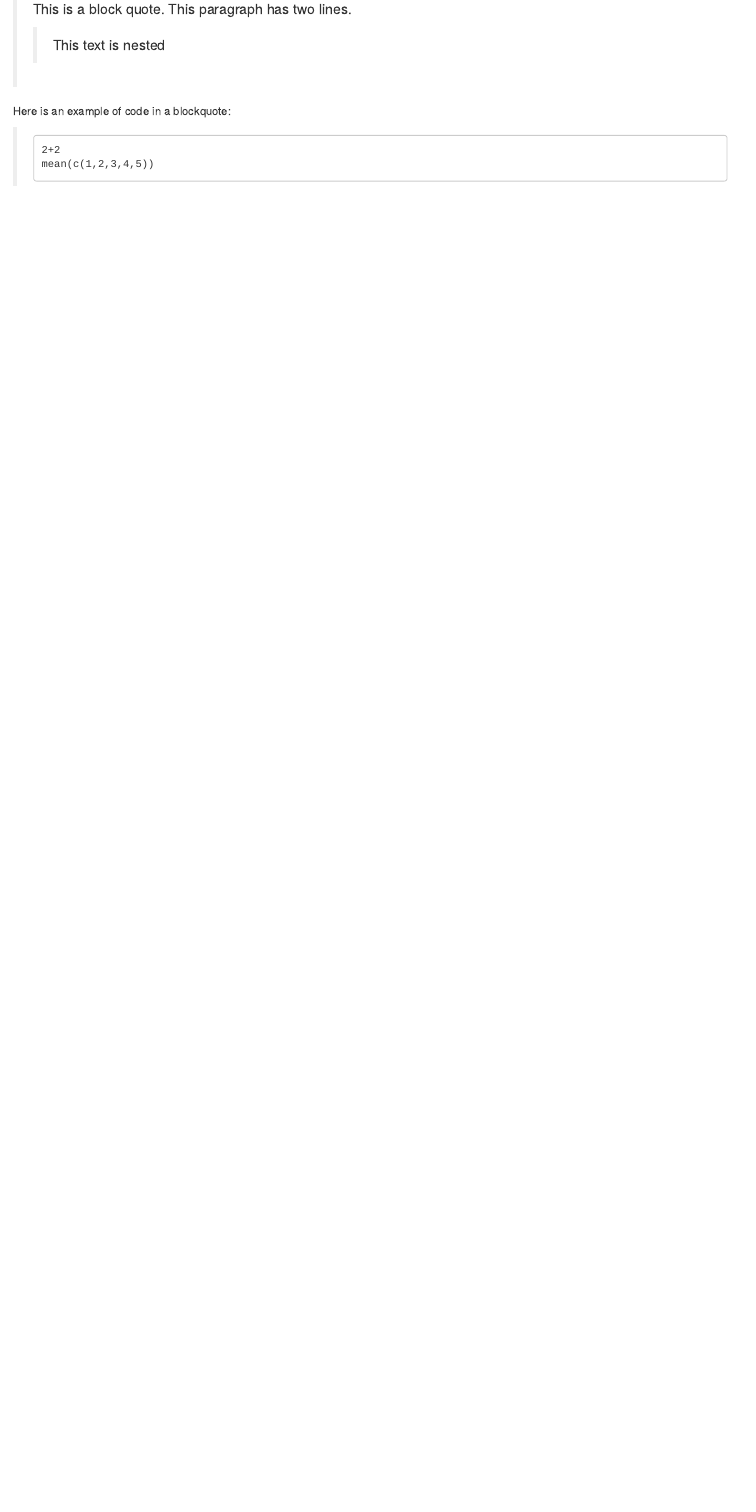
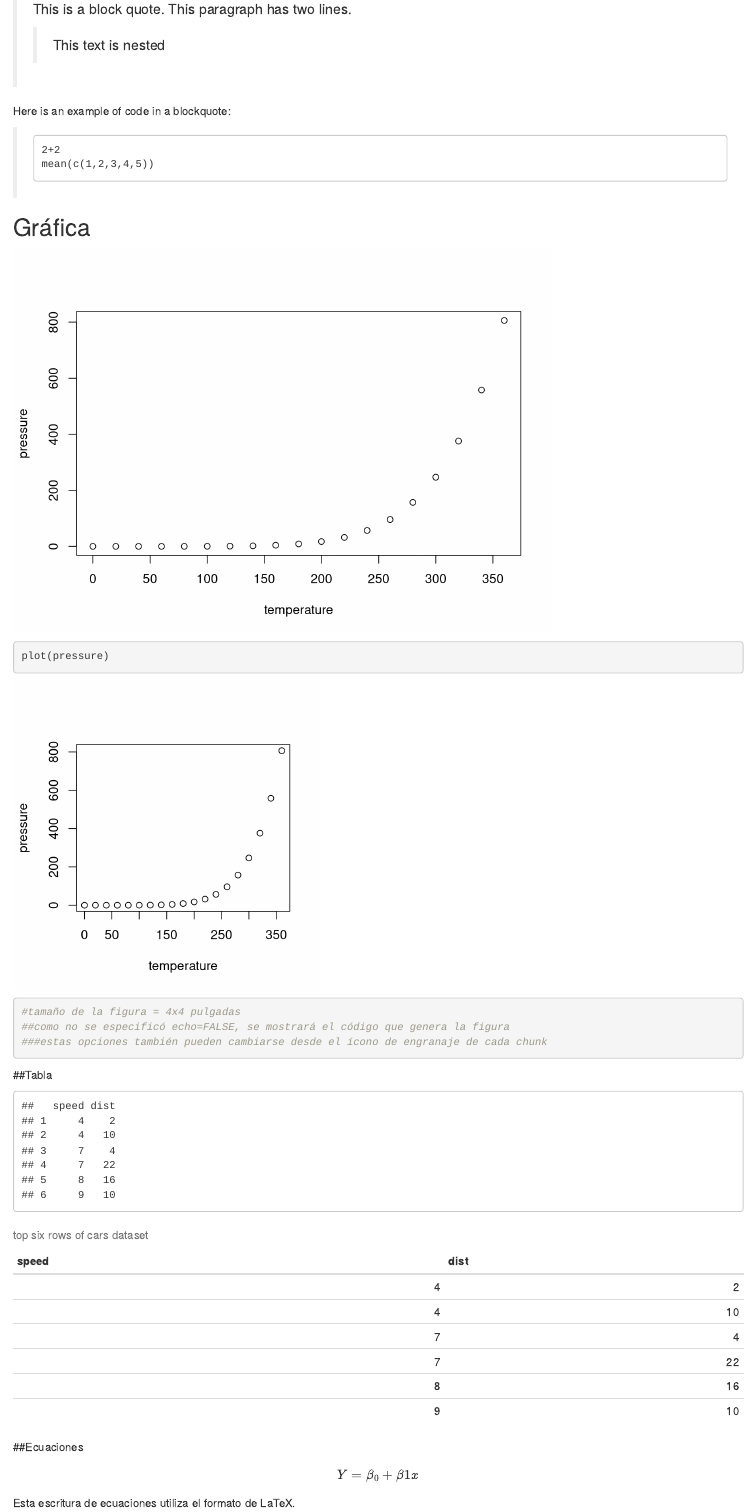
Before and after one commit to fsanabria-mora/rmd, an R Markdown document (rmd_module2.Rmd): the page in a window 1100 px wide, from 1580 px down. Rendered offline with R 4.5, knitr and Pandoc, with nearby package versions.

Commit message:
new files2

````diff
--- a/rmd_module2.Rmd
+++ b/rmd_module2.Rmd
@@ -96,3 +96,35 @@ Here is an example of code in a blockquote:
 
 >     2+2
 >     mean(c(1,2,3,4,5))
+
+
+## Gráfica
+
+```{r pressure, echo=FALSE}
+plot(pressure)
+
+#echo=FALSE impide que se muestre el código que genera el gráfico
+```
+
+```{r pressure2, fig.width=4, fig.height=4}
+plot(pressure)
+
+#tamaño de la figura = 4x4 pulgadas
+##como no se especificó echo=FALSE, se mostrará el código que genera la figura
+###estas opciones también pueden cambiarse desde el ícono de engranaje de cada chunk
+```
+
+##Tabla
+
+```{r tablas, echo=FALSE}
+head(cars)
+knitr::kable(head(cars),
+             caption = "top six rows of cars dataset")
+
+#la función kable se usa para construir tablas
+```
+
+##Ecuaciones
+
+$$ Y = \beta_0 + \beta1x $$
+Esta escritura de ecuaciones utiliza el formato de LaTeX.
````
Also changed, not shown: rmd_module2.html.
